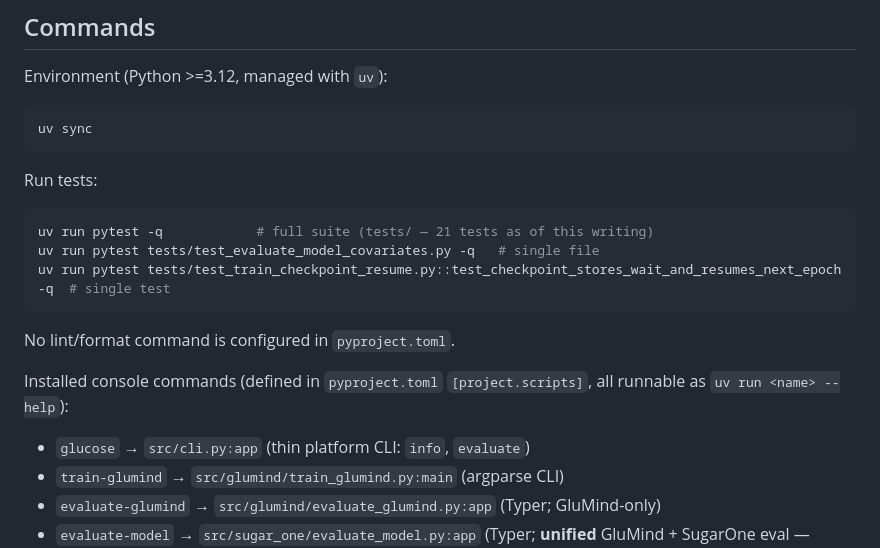
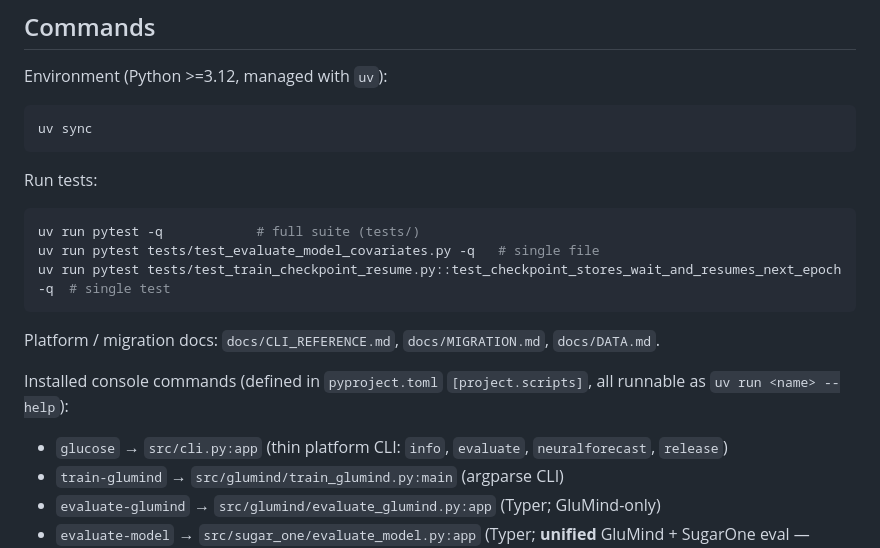
Before and after one commit to GlucoseDAO/glucose-forecasting, a Markdown page: AGENTS.md, the part around the change. Drawn GitHub-style.

````diff
--- a/AGENTS.md
+++ b/AGENTS.md
@@ -62,14 +62,16 @@ uv sync
 
 Run tests:
 ```bash
-uv run pytest -q            # full suite (tests/ — 21 tests as of this writing)
+uv run pytest -q            # full suite (tests/)
 uv run pytest tests/test_evaluate_model_covariates.py -q   # single file
 uv run pytest tests/test_train_checkpoint_resume.py::test_checkpoint_stores_wait_and_resumes_next_epoch -q  # single test
 ```
-No lint/format command is configured in `pyproject.toml`.
+
+
+Platform / migration docs: `docs/CLI_REFERENCE.md`, `docs/MIGRATION.md`, `docs/DATA.md`.
 
 Installed console commands (defined in `pyproject.toml` `[project.scripts]`, all runnable as `uv run <name> --help`):
-- `glucose` → `src/cli.py:app` (thin platform CLI: `info`, `evaluate`)
+- `glucose` → `src/cli.py:app` (thin platform CLI: `info`, `evaluate`, `neuralforecast`, `release`)
 - `train-glumind` → `src/glumind/train_glumind.py:main` (argparse CLI)
 - `evaluate-glumind` → `src/glumind/evaluate_glumind.py:app` (Typer; GluMind-only)
 - `evaluate-model` → `src/sugar_one/evaluate_model.py:app` (Typer; **unified** GluMind + SugarOne eval — preferred for new work)
````
Also changed, not shown: README.md (+33 -2 lines), docs/CLI_REFERENCE.md (added, +115 -0 lines).
